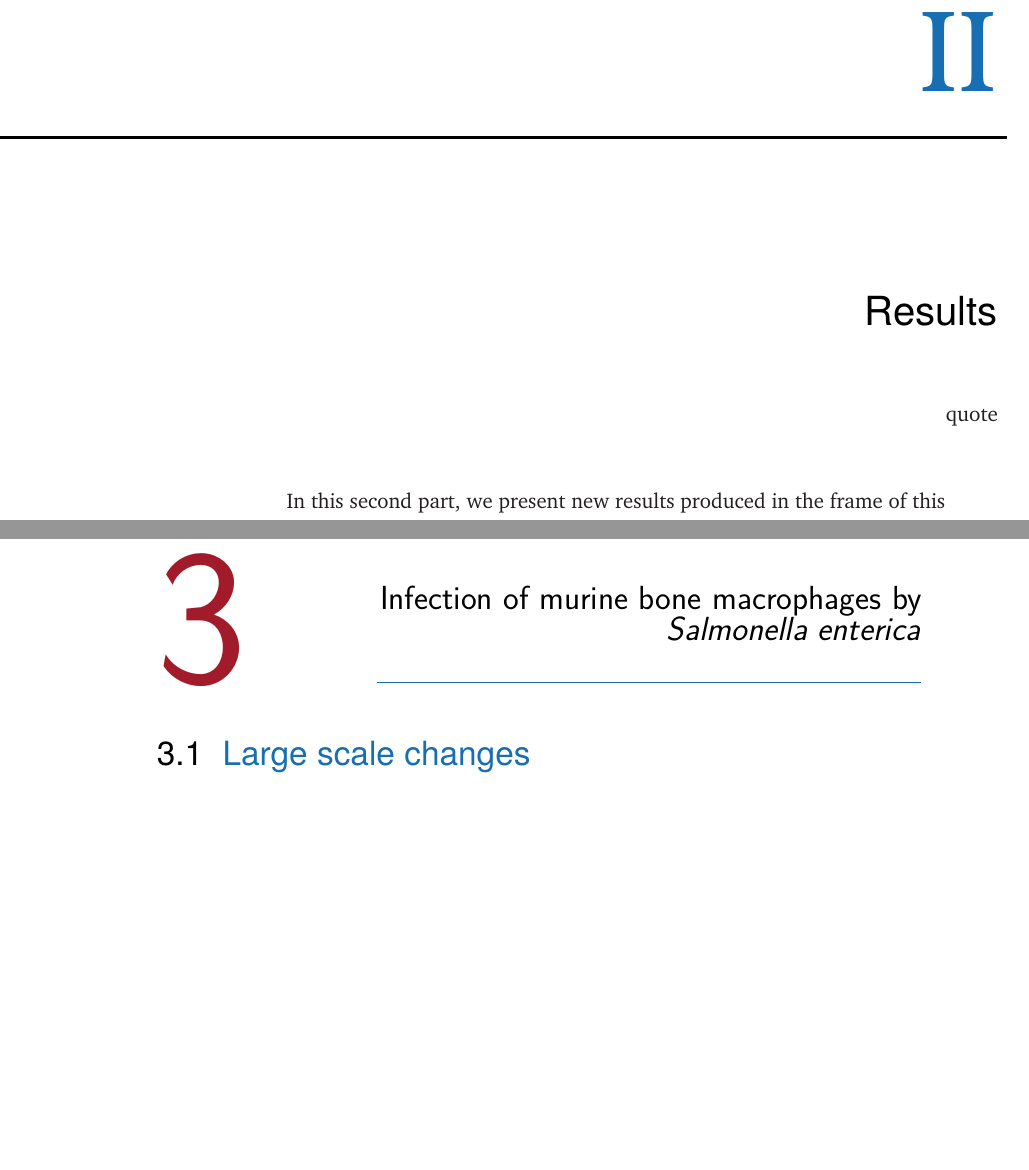
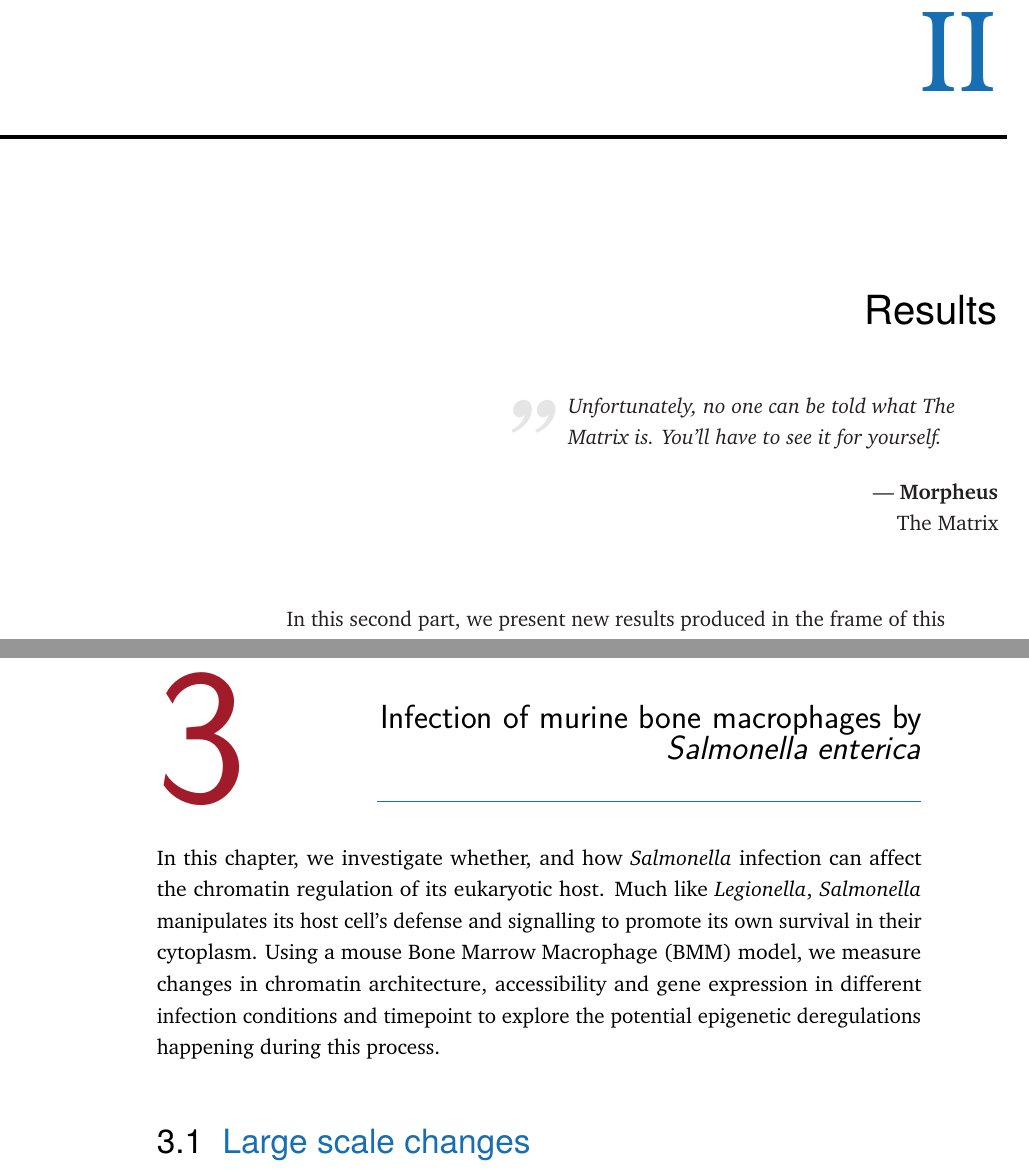
Before and after one commit to cmdoret/phd, a LaTeX thesis (my-thesis.tex, which reads FrontBackMatter/Glossary.tex, Parts/Part02.tex, Parts/Part02/Chapter03.tex): two parts of pages 40 and 55 of 75, joined at a grey line, cut so that both start at the same text, the shorter picture padded with empty space. Compiled offline with pdfLaTeX.

Commit message:
add intro text for salmonella infection results

```diff
--- a/FrontBackMatter/Glossary.tex
+++ b/FrontBackMatter/Glossary.tex
@@ -102,6 +102,7 @@
 \newacronym{3C}{3C}{Chromosome Conformation Capture}
 \newacronym{API}{API}{Application Programming Interface}
 \newacronym{BAC}{BAC}{Bacterial Artificial Chromosome}
+\newacronym{BMM}{BMM}{Bone Marrow Macrophage}
 \newacronym{ChIPseq}{ChIPseq}{Chromatin Immuno-Precipitation Sequencing}
 \newacronym{CLI}{CLI}{Command Line Interface}
 \newacronym{CTCF}{CTCF}{CCCTC-binding binding factor}
@@ -111,7 +112,7 @@
 \newacronym{NGS}{NGS}{Next Generation Sequencing}
 \newacronym{o/e}{o/e}{observed over expected}
 \newacronym{PCA}{PCA}{Principal Component Analysis}
-\newacronym{PFGE}{PFGE}{Pulsed Field Electrophoresis Gel}
+\newacronym{PFGE}{PFGE}{Pulsed Field Gel Electrophoresis}
 \newacronym{RFLP}{RFLP}{Restriction Fragment Length Polymorphism}
 \newacronym{SCV}{SCV}{\textit{Salmonella} Containing Vacuole}
 \newacronym{SMC}{SMC}{Structural Maintenance of Chromosomes}
--- a/Parts/Part02.tex
+++ b/Parts/Part02.tex
@@ -1,4 +1,4 @@
-\ctpartquote{quote}
+\ctpartquote{\cleanchapterquote{Unfortunately, no one can be told what The Matrix is. You'll have to see it for yourself.}{Morpheus}{The Matrix}}
 
 \ctparttext{In this second part, we present new results produced in the frame of this work. We start by describing tools and algorithms developed to address the questions at hand. In later parts, we dive into the biological results and discuss their significance.
 }
--- a/Parts/Part02/Chapter03.tex
+++ b/Parts/Part02/Chapter03.tex
@@ -6,6 +6,8 @@
 
 %----------------------------------------------------------------------------------------
 
+In this chapter, we investigate whether, and how \textit{Salmonella} infection can affect the chromatin regulation of its eukaryotic host. Much like \textit{Legionella}, \textit{Salmonella} manipulates its host cell's defense and signalling to promote its own survival in their cytoplasm. Using a mouse \acrfull{BMM} model, we measure changes in chromatin architecture, accessibility and gene expression in different infection conditions and timepoint to explore the potential epigenetic deregulations happening during this process.
+
 \section{Large scale changes}
 
 \section{Picking up local differences}
```
Also changed, not shown: Parts/Part02/Chapter01.tex (+1 -1 lines).
